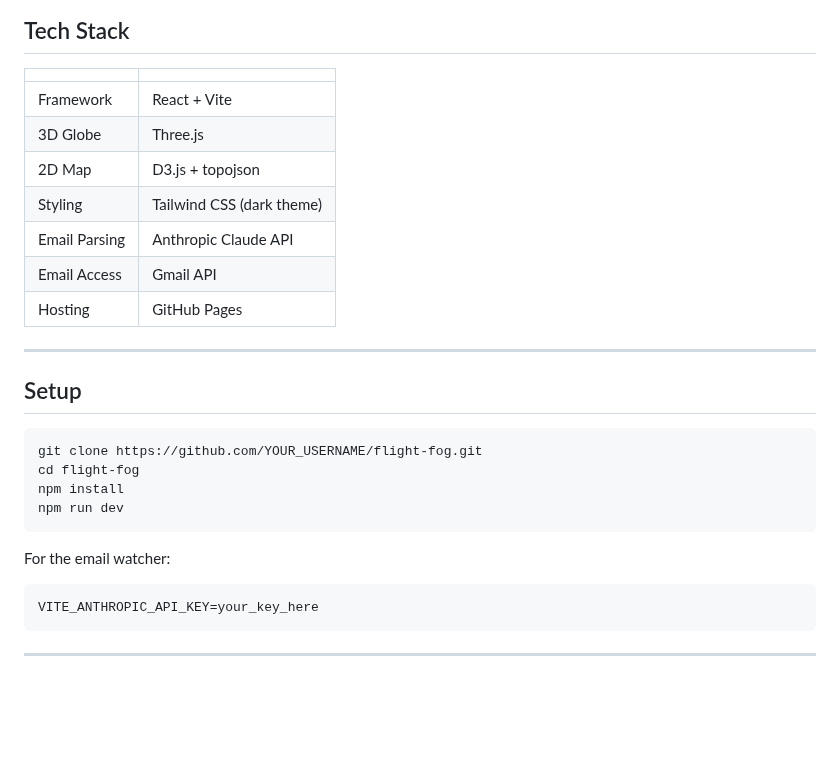
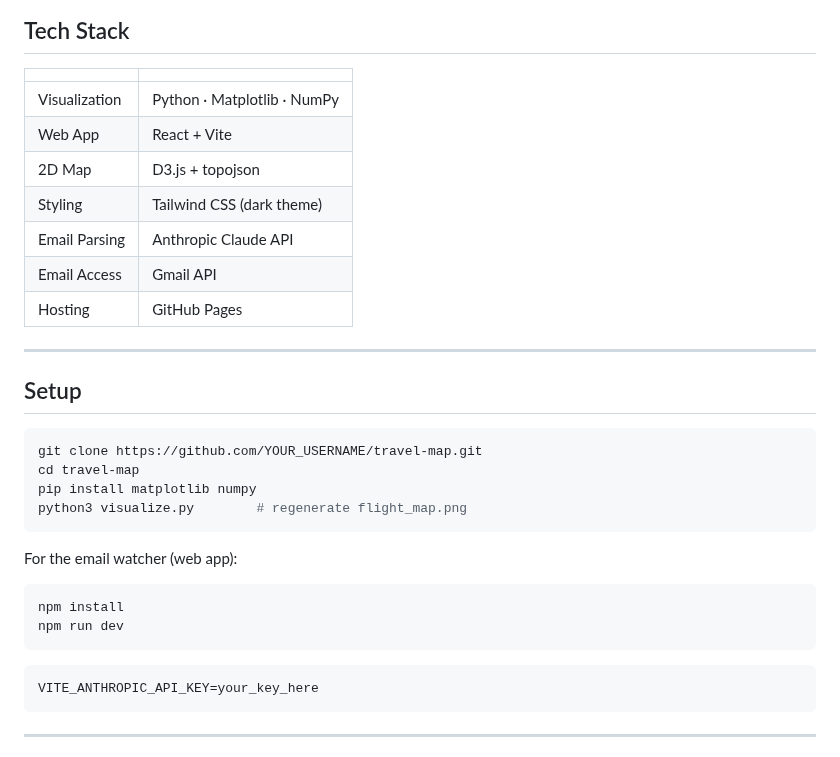
Before and after one commit to yi-li-yang/travel-map, a Markdown page: README.md, the part around one of its changes. GitHub-like rendering; blank space fills up the shorter version.

````diff
--- a/README.md
+++ b/README.md
@@ -38,8 +62,8 @@ The repo ships with 101 flight segments (2008–2026) across 13 countries, 20 de
 
 | | |
 |---|---|
-| Framework | React + Vite |
-| 3D Globe | Three.js |
+| Visualization | Python · Matplotlib · NumPy |
+| Web App | React + Vite |
 | 2D Map | D3.js + topojson |
 | Styling | Tailwind CSS (dark theme) |
 | Email Parsing | Anthropic Claude API |
@@ -51,13 +75,18 @@ The repo ships with 101 flight segments (2008–2026) across 13 countries, 20 de
 ## Setup
 
 ```bash
-git clone https://github.com/YOUR_USERNAME/flight-fog.git
-cd flight-fog
+git clone https://github.com/YOUR_USERNAME/travel-map.git
+cd travel-map
+pip install matplotlib numpy
+python3 visualize.py        # regenerate flight_map.png
+```
+
+For the email watcher (web app):
+
+```bash
 npm install
 npm run dev
 ```
-
-For the email watcher:
 
 ```env
 VITE_ANTHROPIC_API_KEY=your_key_here
````
Also changed, not shown: other parts of README.md (+31 -7 lines), flight_map.png, 4 other files.
